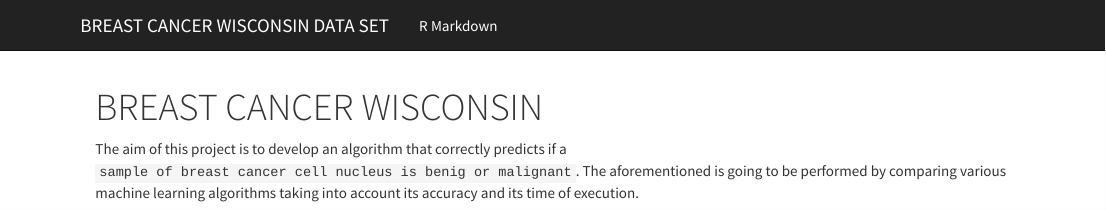
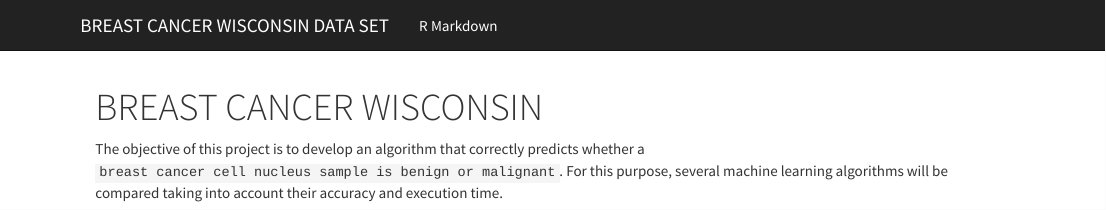
Before and after one commit to KatynaSada/BreastCancerWisconsin, an R Markdown document (index.Rmd): the page in a window 1100 px wide, from its top. Rendered offline with R 4.5, knitr and Pandoc, with nearby package versions; a font, style sheet, LaTeX package, included part or bibliography that could not be used is replaced or left out.

Commit message:
new files

```diff
--- a/index.Rmd
+++ b/index.Rmd
@@ -2,4 +2,4 @@
 title: "BREAST CANCER WISCONSIN"
 ---
 
-The aim of this project is to develop an algorithm that correctly predicts if a `sample of breast cancer cell nucleus is benig or malignant`. The aforementioned is going to be performed by comparing various machine learning algorithms taking into account its accuracy and its time of execution.
+The objective of this project is to develop an algorithm that correctly predicts whether a `breast cancer cell nucleus sample is benign or malignant`. For this purpose, several machine learning algorithms will be compared taking into account their accuracy and execution time.
```
Also changed, not shown: 1 other file.
